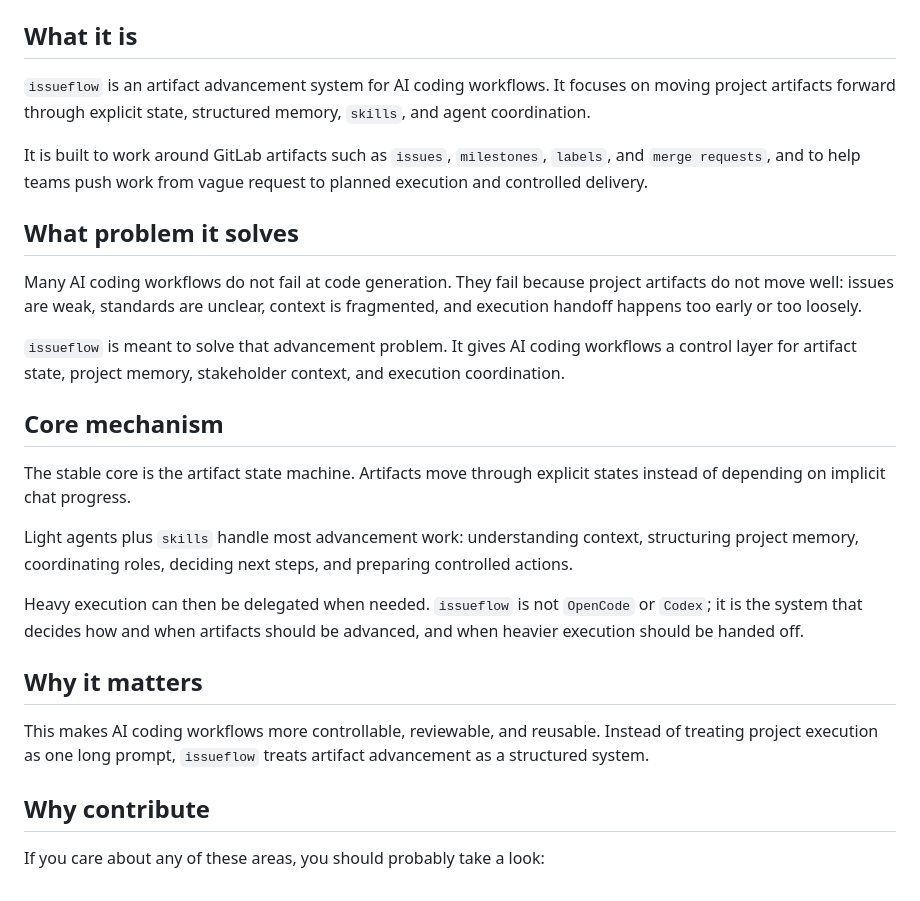
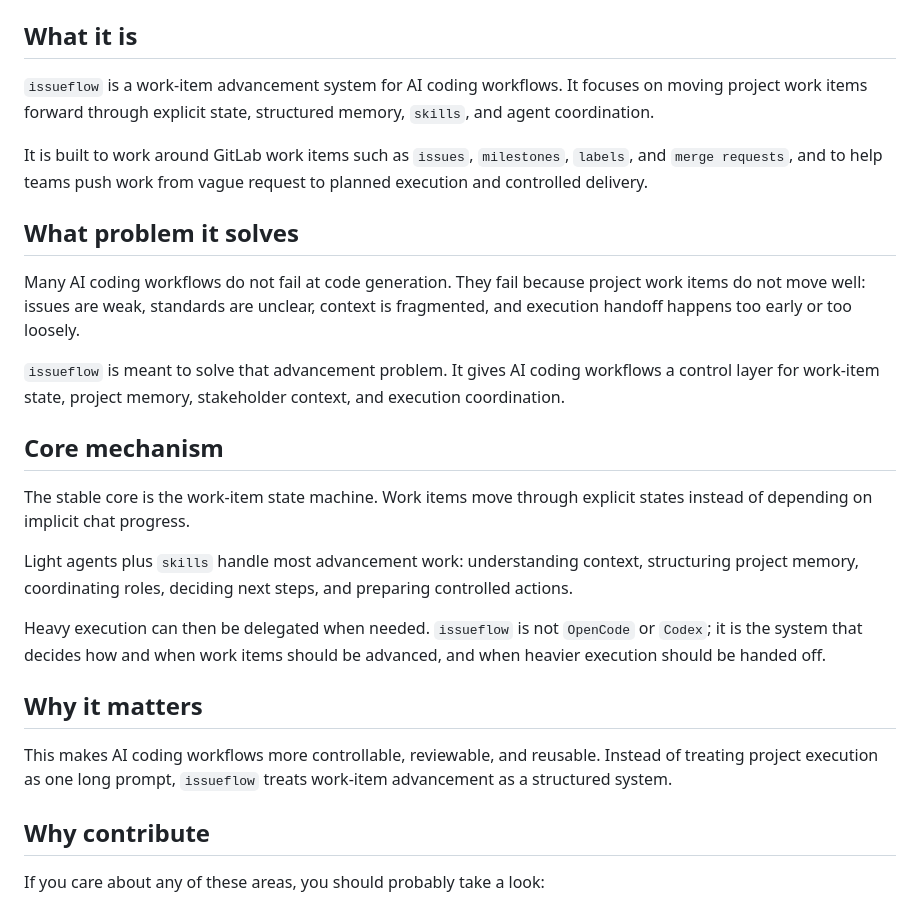
Before and after one commit to tq02ksu/issueflow, a Markdown page: README.md, the part around the change. Drawn GitHub-style.

Commit message:
doc: redefine project slogan

```diff
--- a/README.md
+++ b/README.md
@@ -4,31 +4,31 @@ AI coding project execution for `Codex`, `OpenCode`, and GitLab workflows.
 
 ## What it is
 
-`issueflow` is an artifact advancement system for AI coding workflows.
-It focuses on moving project artifacts forward through explicit state, structured memory, `skills`, and agent coordination.
+`issueflow` is a work-item advancement system for AI coding workflows.
+It focuses on moving project work items forward through explicit state, structured memory, `skills`, and agent coordination.
 
-It is built to work around GitLab artifacts such as `issues`, `milestones`, `labels`, and `merge requests`, and to help teams push work from vague request to planned execution and controlled delivery.
+It is built to work around GitLab work items such as `issues`, `milestones`, `labels`, and `merge requests`, and to help teams push work from vague request to planned execution and controlled delivery.
 
 ## What problem it solves
 
-Many AI coding workflows do not fail at code generation. They fail because project artifacts do not move well: issues are weak, standards are unclear, context is fragmented, and execution handoff happens too early or too loosely.
+Many AI coding workflows do not fail at code generation. They fail because project work items do not move well: issues are weak, standards are unclear, context is fragmented, and execution handoff happens too early or too loosely.
 
-`issueflow` is meant to solve that advancement problem. It gives AI coding workflows a control layer for artifact state, project memory, stakeholder context, and execution coordination.
+`issueflow` is meant to solve that advancement problem. It gives AI coding workflows a control layer for work-item state, project memory, stakeholder context, and execution coordination.
 
 ## Core mechanism
 
-The stable core is the artifact state machine.
-Artifacts move through explicit states instead of depending on implicit chat progress.
+The stable core is the work-item state machine.
+Work items move through explicit states instead of depending on implicit chat progress.
 
 Light agents plus `skills` handle most advancement work: understanding context, structuring project memory, coordinating roles, deciding next steps, and preparing controlled actions.
 
 Heavy execution can then be delegated when needed.
-`issueflow` is not `OpenCode` or `Codex`; it is the system that decides how and when artifacts should be advanced, and when heavier execution should be handed off.
+`issueflow` is not `OpenCode` or `Codex`; it is the system that decides how and when work items should be advanced, and when heavier execution should be handed off.
 
 ## Why it matters
 
 This makes AI coding workflows more controllable, reviewable, and reusable.
-Instead of treating project execution as one long prompt, `issueflow` treats artifact advancement as a structured system.
+Instead of treating project execution as one long prompt, `issueflow` treats work-item advancement as a structured system.
 
 ## Why contribute
 
```
Also changed, not shown: AGENTS.md (+1 -1 lines), README_zh.md (+7 -7 lines).
